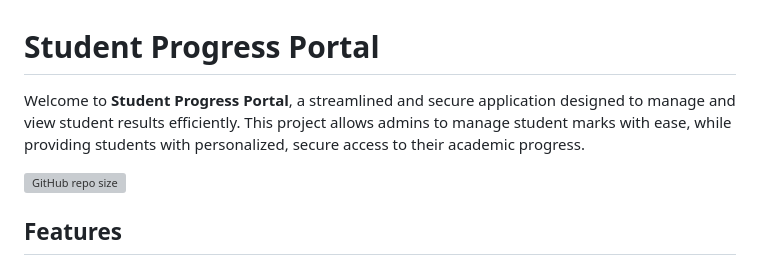
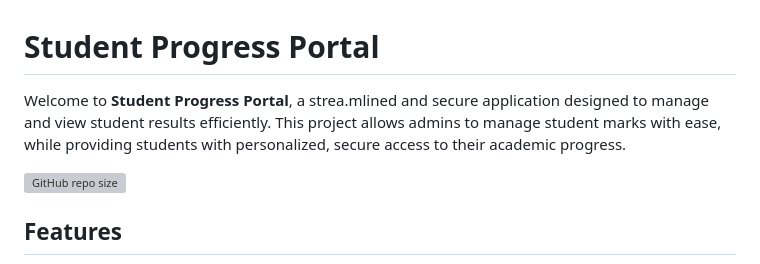
Before and after one commit to ShivamRaje/Student-Progress-Portal, a Markdown page: README.md, the part around the change. Drawn GitHub-style; grey boxes are pictures that could not be loaded.

```diff
--- a/README.md
+++ b/README.md
@@ -9,7 +9,7 @@
 
 <h1>Student Progress Portal</h1>
 
-<p>Welcome to <strong>Student Progress Portal</strong>, a streamlined and secure application designed to manage and view student results efficiently. This project allows admins to manage student marks with ease, while providing students with personalized, secure access to their academic progress.</p>
+<p>Welcome to <strong>Student Progress Portal</strong>, a strea.mlined and secure application designed to manage and view student results efficiently. This project allows admins to manage student marks with ease, while providing students with personalized, secure access to their academic progress.</p>
 
 <p><img src="https://img.shields.io/github/repo-size/ShivamRaje/Student-Progress-Portal" alt="GitHub repo size">
 <!-- .<img src="https://img.shields.io/github/contributors/ShivamRaje/Student-Progress-Portal" alt="GitHub contributors">
```
